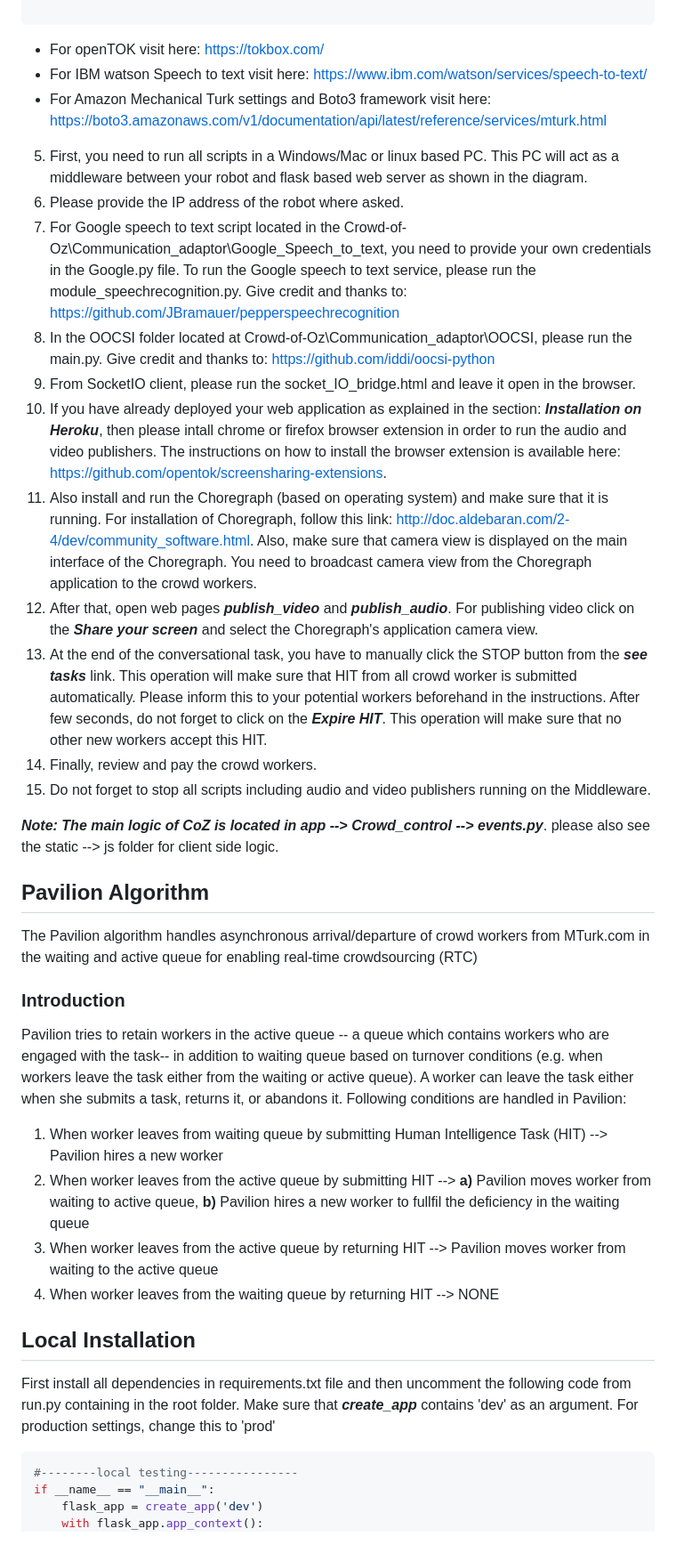
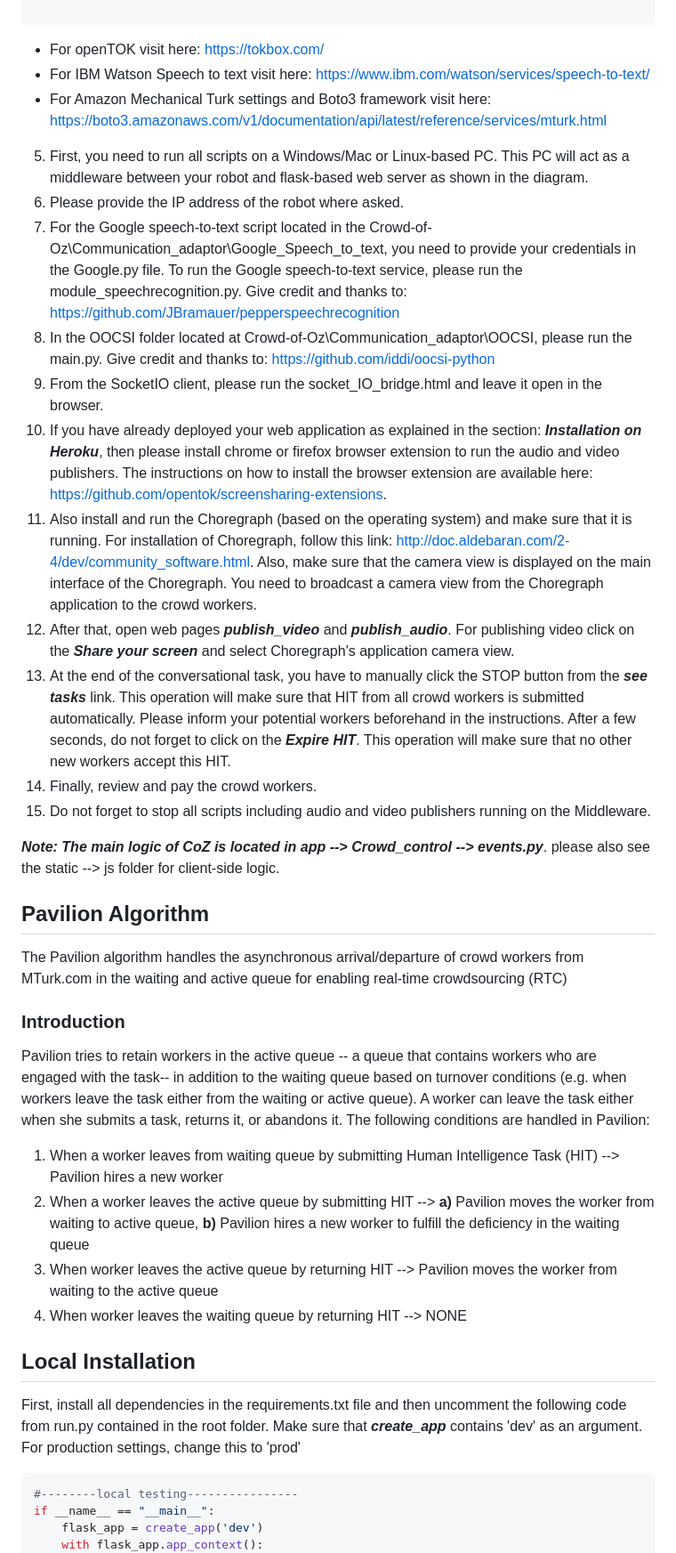
Before and after one commit to tahir80/Crowd_of_Oz, a Markdown page: README.md, the part around one of its changes. Shown at 89% size. Drawn GitHub-style.

````diff
--- a/README.md
+++ b/README.md
@@ -42,36 +42,36 @@ AWS_SECRET_ACCESS_KEY = "YOUR_OWN_AWS_SECRET_ACCESS_KEY"
 
 ```
   * For openTOK visit here: https://tokbox.com/
-  * For IBM watson Speech to text visit here: https://www.ibm.com/watson/services/speech-to-text/
+  * For IBM Watson Speech to text visit here: https://www.ibm.com/watson/services/speech-to-text/
   * For Amazon Mechanical Turk settings and Boto3 framework visit here: https://boto3.amazonaws.com/v1/documentation/api/latest/reference/services/mturk.html
 
-5. First, you need to run all scripts in a Windows/Mac or linux based PC. This PC will act as a middleware between your robot and flask based web server as shown in the diagram.
+5. First, you need to run all scripts on a Windows/Mac or Linux-based PC. This PC will act as a middleware between your robot and flask-based web server as shown in the diagram.
 6. Please provide the IP address of the robot where asked.
-7. For Google speech to text script located in the Crowd-of-Oz\Communication_adaptor\Google_Speech_to_text, you need to provide your own credentials in the Google.py file. To run the Google speech to text service, please run the module_speechrecognition.py. Give credit and thanks to: https://github.com/JBramauer/pepperspeechrecognition
+7. For the Google speech-to-text script located in the Crowd-of-Oz\Communication_adaptor\Google_Speech_to_text, you need to provide your credentials in the Google.py file. To run the Google speech-to-text service, please run the module_speechrecognition.py. Give credit and thanks to: https://github.com/JBramauer/pepperspeechrecognition
 8. In the OOCSI folder located at Crowd-of-Oz\Communication_adaptor\OOCSI, please run the main.py. Give credit and thanks to: https://github.com/iddi/oocsi-python
-9. From SocketIO client, please run the socket_IO_bridge.html and leave it open in the browser.
-10. If you have already deployed your web application as explained in the section: ***Installation on Heroku***, then please intall chrome or firefox browser extension in order to run the audio and video publishers. The instructions on how to install the browser extension is available here: https://github.com/opentok/screensharing-extensions.
-11. Also install and run the Choregraph (based on operating system) and make sure that it is running. For installation of Choregraph, follow this link: http://doc.aldebaran.com/2-4/dev/community_software.html. Also, make sure that camera view is displayed on the main interface of the Choregraph. You need to broadcast camera view from the Choregraph application to the crowd workers.
-12. After that, open web pages ***publish_video*** and ***publish_audio***. For publishing video click on the ***Share your screen*** and select the Choregraph's application camera view.
-13. At the end of the conversational task, you have to manually click the STOP button from the ***see tasks*** link. This operation will make sure that HIT from all crowd worker is submitted automatically. Please inform this to your potential workers beforehand in the instructions. After few seconds, do not forget to click on the ***Expire HIT***. This operation will make sure that no other new workers accept this HIT.
+9. From the SocketIO client, please run the socket_IO_bridge.html and leave it open in the browser.
+10. If you have already deployed your web application as explained in the section: ***Installation on Heroku***, then please install chrome or firefox browser extension to run the audio and video publishers. The instructions on how to install the browser extension are available here: https://github.com/opentok/screensharing-extensions.
+11. Also install and run the Choregraph (based on the operating system) and make sure that it is running. For installation of Choregraph, follow this link: http://doc.aldebaran.com/2-4/dev/community_software.html. Also, make sure that the camera view is displayed on the main interface of the Choregraph. You need to broadcast a camera view from the Choregraph application to the crowd workers.
+12. After that, open web pages ***publish_video*** and ***publish_audio***. For publishing video click on the ***Share your screen*** and select Choregraph's application camera view.
+13. At the end of the conversational task, you have to manually click the STOP button from the ***see tasks*** link. This operation will make sure that HIT from all crowd workers is submitted automatically. Please inform your potential workers beforehand in the instructions. After a few seconds, do not forget to click on the ***Expire HIT***. This operation will make sure that no other new workers accept this HIT.
 14. Finally, review and pay the crowd workers.
 15. Do not forget to stop all scripts including audio and video publishers running on the Middleware.
 
-***Note: The main logic of CoZ is located in app --> Crowd_control --> events.py***. please also see the static --> js folder for client side logic.
+***Note: The main logic of CoZ is located in app --> Crowd_control --> events.py***. please also see the static --> js folder for client-side logic.
 
 
 ## Pavilion Algorithm
-The Pavilion algorithm handles asynchronous arrival/departure of crowd workers from MTurk.com in the waiting and active queue for enabling real-time crowdsourcing (RTC)
+The Pavilion algorithm handles the asynchronous arrival/departure of crowd workers from MTurk.com in the waiting and active queue for enabling real-time crowdsourcing (RTC)
 ### Introduction
-Pavilion tries to retain workers in the active queue -- a queue which contains workers who are engaged with the task-- in addition to waiting queue based on turnover conditions (e.g. when workers leave the task either from the waiting or active queue). A worker can leave the task either when she submits a task, returns it, or abandons it.
-Following conditions are handled in Pavilion:
-1) When worker leaves from waiting queue by submitting Human Intelligence Task (HIT) --> Pavilion hires a new worker
-2) When worker leaves from the active queue by submitting HIT --> **a)** Pavilion moves worker from waiting to active queue, **b)** Pavilion hires a new worker to fullfil the deficiency in the waiting queue
-3) When worker leaves from the active queue by returning HIT --> Pavilion moves worker from waiting to the active queue
-4) When worker leaves from the waiting queue by returning HIT --> NONE
+Pavilion tries to retain workers in the active queue -- a queue that contains workers who are engaged with the task-- in addition to the waiting queue based on turnover conditions (e.g. when workers leave the task either from the waiting or active queue). A worker can leave the task either when she submits a task, returns it, or abandons it.
+The following conditions are handled in Pavilion:
+1) When a worker leaves from waiting queue by submitting Human Intelligence Task (HIT) --> Pavilion hires a new worker
+2) When a worker leaves the active queue by submitting HIT --> **a)** Pavilion moves the worker from waiting to active queue, **b)** Pavilion hires a new worker to fulfill the deficiency in the waiting queue
+3) When worker leaves the active queue by returning HIT --> Pavilion moves the worker from waiting to the active queue
+4) When worker leaves the waiting queue by returning HIT --> NONE
 
 ## Local Installation
-First install all dependencies in requirements.txt file and then uncomment the following code from run.py containing in the root folder. Make sure that ***create_app*** contains 'dev' as an argument. For production settings, change this to 'prod'
+First, install all dependencies in the requirements.txt file and then uncomment the following code from run.py contained in the root folder. Make sure that ***create_app*** contains 'dev' as an argument. For production settings, change this to 'prod'
 ```python
 #--------local testing----------------
 if __name__ == "__main__":
````
Also changed, not shown: other parts of README.md (+24 -25 lines).
